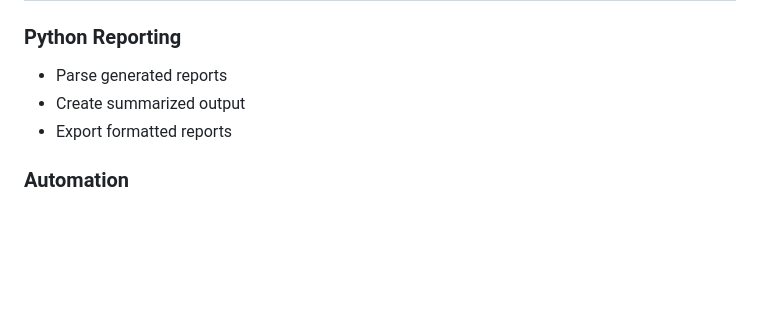
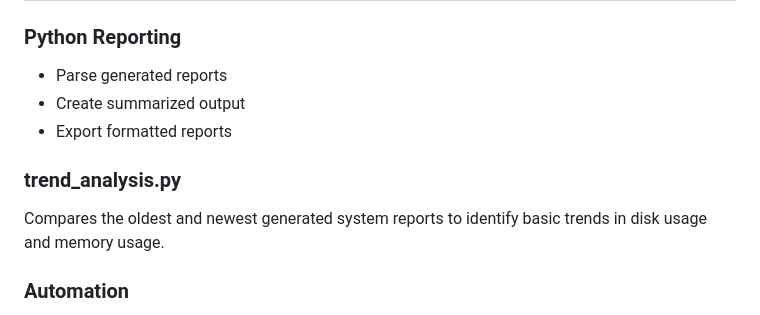
Before and after one commit to grgdougall-crypto/linux-ops-automation-lab, a Markdown page: README.md, the part around the change. Rendered like a GitHub page; blank space fills up the shorter version.

Commit message:
Document trend analysis feature

```diff
--- a/README.md
+++ b/README.md
@@ -123,6 +123,10 @@ Screenshots will be added as the project evolves.
 * Create summarized output
 * Export formatted reports
 
+### trend_analysis.py
+
+Compares the oldest and newest generated system reports to identify basic trends in disk usage and memory usage.
+
 ### Automation
 
 * Scheduled execution using cron
```
